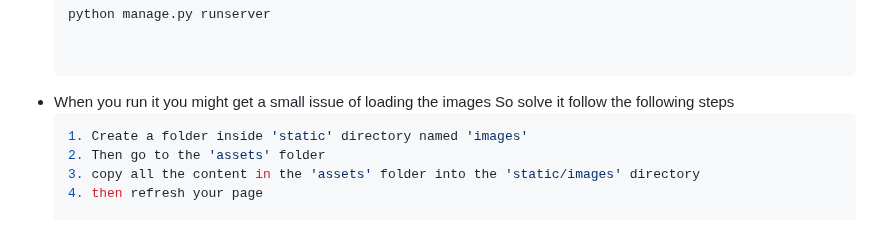
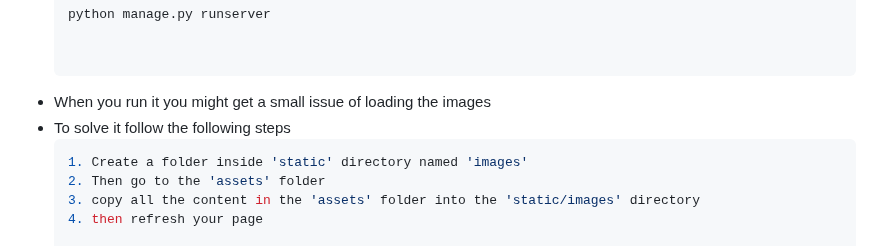
Before and after one commit to Pro-Ace-grammer/Study-Buddy, a Markdown page: README.md, the part around the change. Drawn GitHub-style.

````diff
--- a/README.md
+++ b/README.md
@@ -57,7 +57,7 @@ StudyBuddy is a user-friendly platform designed to facilitate collaborative lear
 
 
 -  When you run it you might get a small issue of loading the images
-   So solve it follow the following steps
+-  To solve it follow the following steps
    ```bash
    1. Create a folder inside 'static' directory named 'images'
    2. Then go to the 'assets' folder
````
